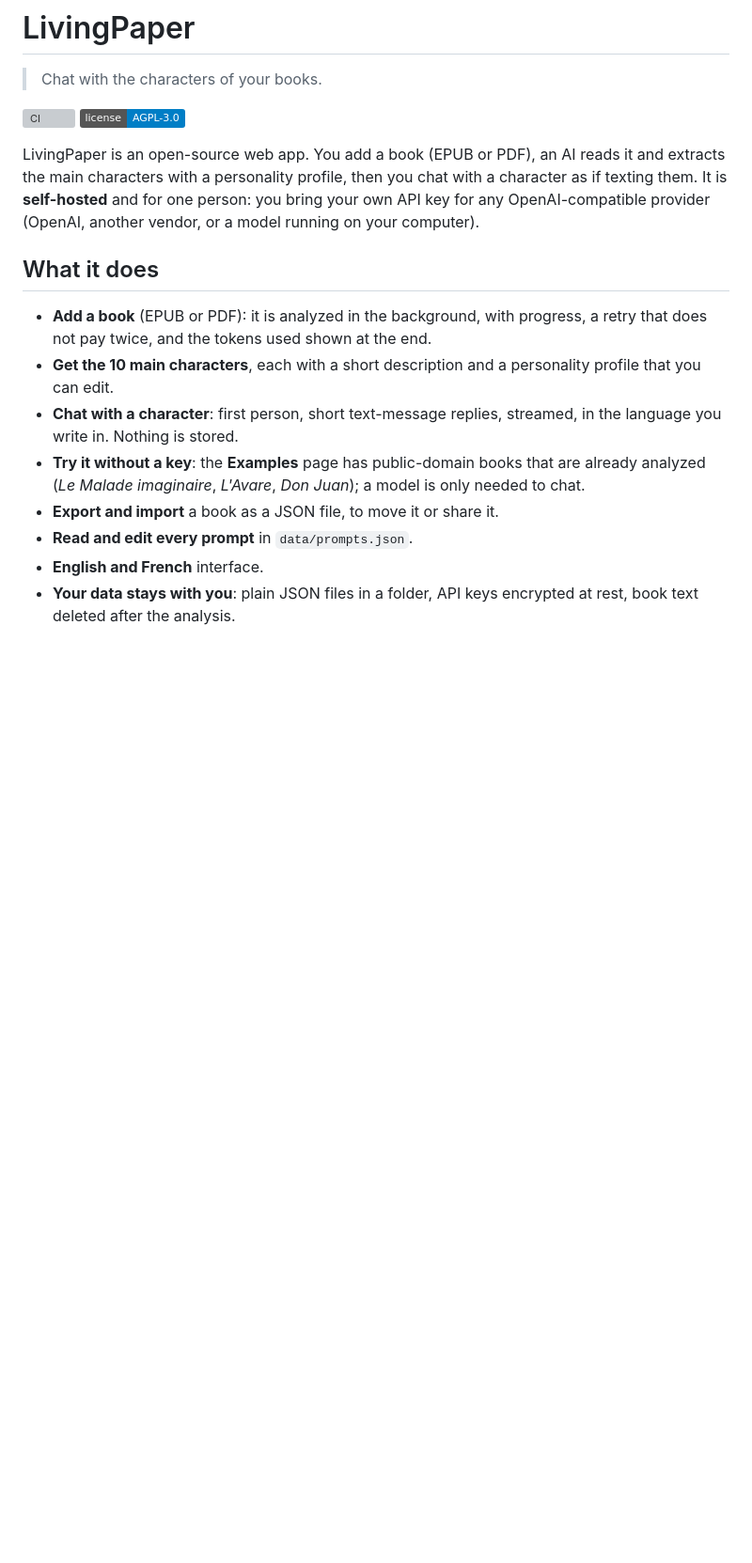
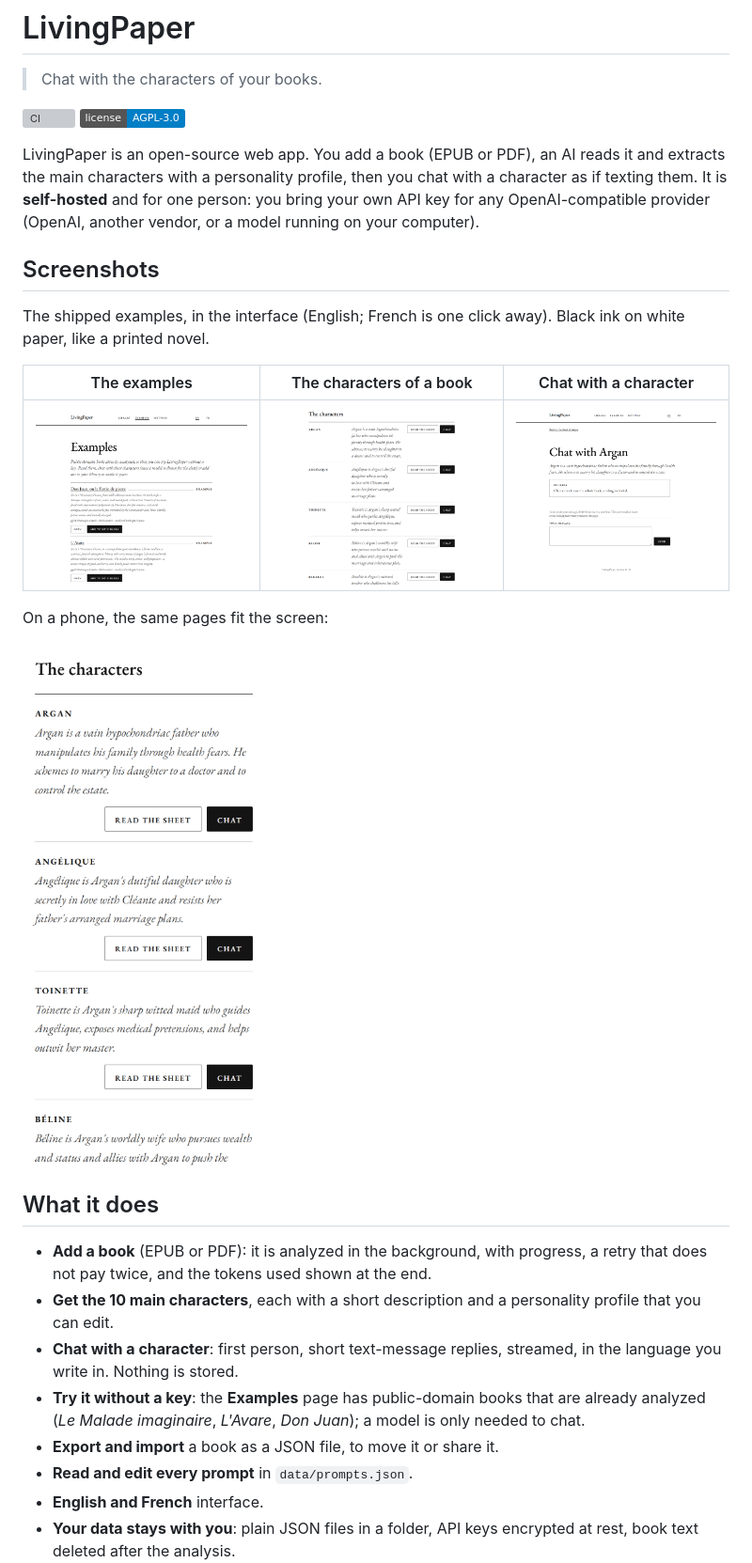
Before and after one commit to AntoineYREM/LivingPaper, a Markdown page: README.md, the part around the change. Shown at 94% size. Rendered like a GitHub page; pictures changed too: docs/images/characters-phone.png (added), docs/images/characters.png (added), docs/images/chat.png (added); badges without logos; blank space fills up the shorter version; grey boxes are pictures that could not be loaded.

Commit message:
PAPER-21 Add README screenshots, center the folio, keep Dependabot on .NET 10
Co-Authored-By: Claude Sonnet 5.5 <noreply@anthropic.com>

```diff
--- a/README.md
+++ b/README.md
@@ -8,6 +8,18 @@
 LivingPaper is an open-source web app. You add a book (EPUB or PDF), an AI reads it and extracts the main characters with a
 personality profile, then you chat with a character as if texting them. It is **self-hosted** and for one person: you bring your
 own API key for any OpenAI-compatible provider (OpenAI, another vendor, or a model running on your computer).
+
+## Screenshots
+
+The shipped examples, in the interface (English; French is one click away). Black ink on white paper, like a printed novel.
+
+| The examples | The characters of a book | Chat with a character |
+|---|---|---|
+| ![The Examples page: public-domain books already analyzed](docs/images/examples.png) | ![The characters of Le Malade imaginaire, each with a short description](docs/images/characters.png) | ![The chat page of Argan, with the field to write a message](docs/images/chat.png) |
+
+On a phone, the same pages fit the screen:
+
+<img src="docs/images/characters-phone.png" alt="The characters of Le Malade imaginaire on a phone" width="260">
 
 ## What it does
 
```
Also changed, not shown: CHANGELOG.md (+9 -0 lines), 2 other files.
